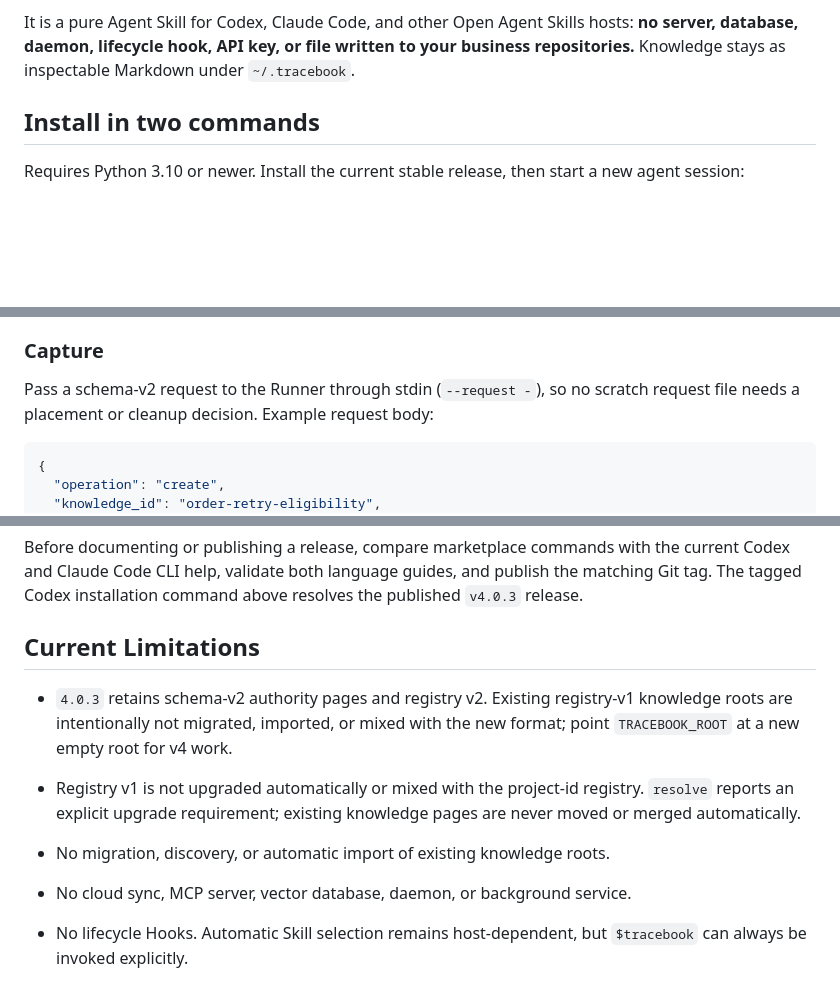
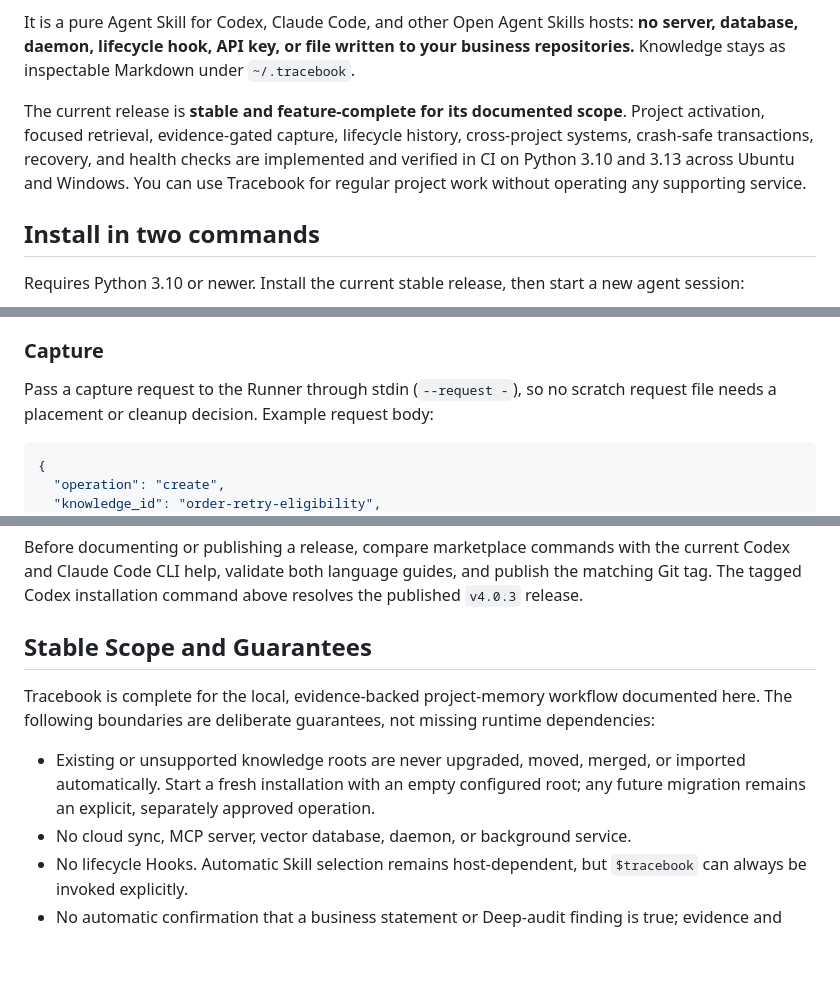
Before and after one commit to tydandou/tracebook, a Markdown page: README.md, 3 parts joined by grey strips. Drawn GitHub-style; blank space fills up the shorter version.

Commit message:
Clarify stable release positioning

````diff
--- a/README.md
+++ b/README.md
@@ -29,6 +29,13 @@ It is a pure Agent Skill for Codex, Claude Code, and other Open Agent Skills
 hosts: **no server, database, daemon, lifecycle hook, API key, or file written
 to your business repositories.** Knowledge stays as inspectable Markdown under
 `~/.tracebook`.
+
+The current release is **stable and feature-complete for its documented scope**.
+Project activation, focused retrieval, evidence-gated capture, lifecycle history,
+cross-project systems, crash-safe transactions, recovery, and health checks are
+implemented and verified in CI on Python 3.10 and 3.13 across Ubuntu and Windows.
+You can use Tracebook for regular project work without operating any supporting
+service.
 
 ## Install in two commands
 
@@ -482,7 +489,7 @@ unrecoverable.
 
 ### Capture
 
-Pass a schema-v2 request to the Runner through stdin (`--request -`), so no
+Pass a capture request to the Runner through stdin (`--request -`), so no
 scratch request file needs a placement or cleanup decision. Example request body:
 
 ```json
@@ -777,17 +784,15 @@ the current Codex and Claude Code CLI help, validate both language guides, and
 publish the matching Git tag. The tagged Codex installation command above
 resolves the published `v4.0.3` release.
 
-## Current Limitations
+## Stable Scope and Guarantees
 
-- `4.0.3` retains schema-v2 authority pages and registry v2. Existing registry-v1
-  knowledge roots are intentionally not migrated, imported, or mixed with the
-  new format; point `TRACEBOOK_ROOT` at a new empty root for v4 work.
+Tracebook is complete for the local, evidence-backed project-memory workflow
+documented here. The following boundaries are deliberate guarantees, not missing
+runtime dependencies:
 
-- Registry v1 is not upgraded automatically or mixed with the project-id
-  registry. `resolve` reports an explicit upgrade requirement; existing
-  knowledge pages are never moved or merged automatically.
-
-- No migration, discovery, or automatic import of existing knowledge roots.
+- Existing or unsupported knowledge roots are never upgraded, moved, merged, or
+  imported automatically. Start a fresh installation with an empty configured
+  root; any future migration remains an explicit, separately approved operation.
 - No cloud sync, MCP server, vector database, daemon, or background service.
 - No lifecycle Hooks. Automatic Skill selection remains host-dependent, but
   `$tracebook` can always be invoked explicitly.
````
Also changed, not shown: other parts of README.md (+1 -1 lines), README.zh-CN.md (+10 -8 lines).
